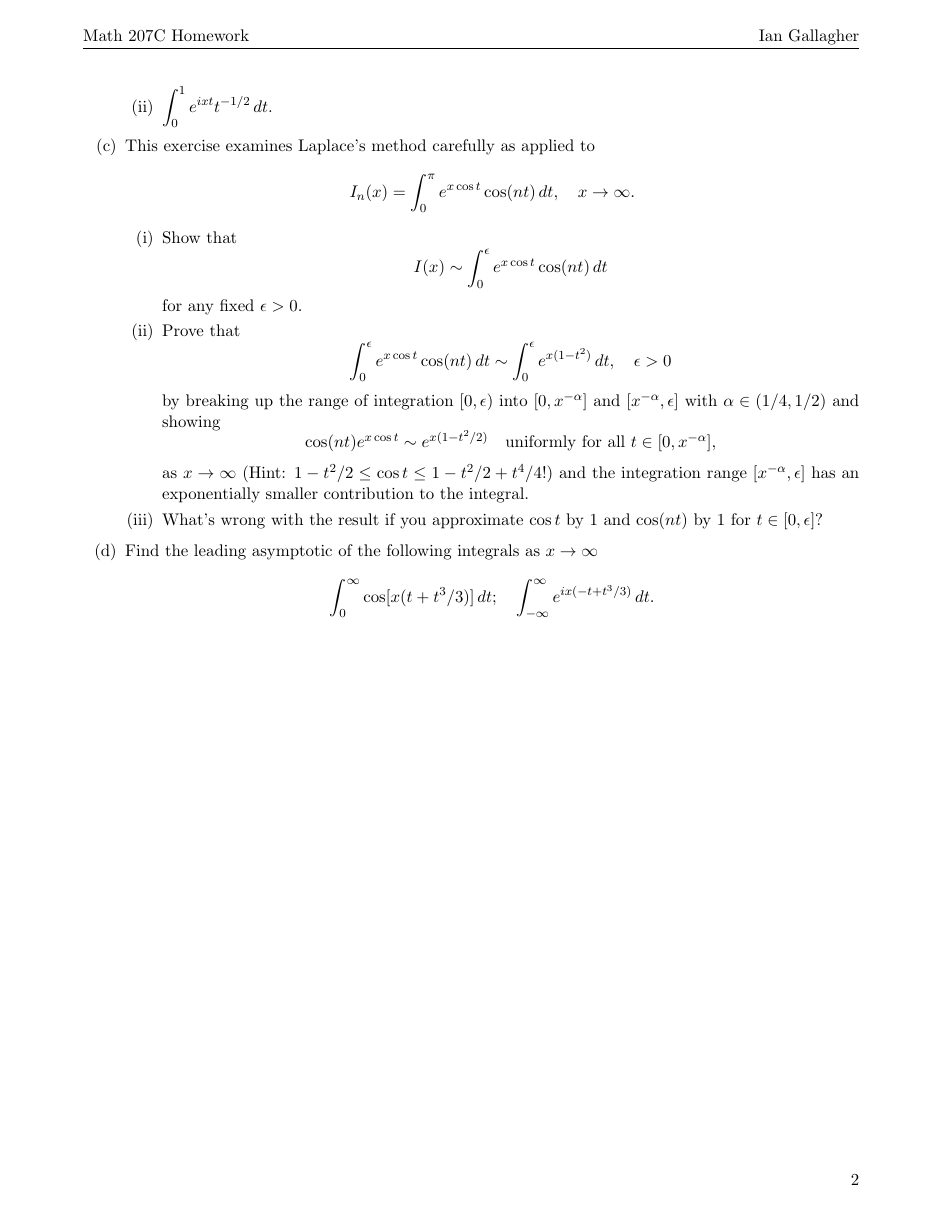
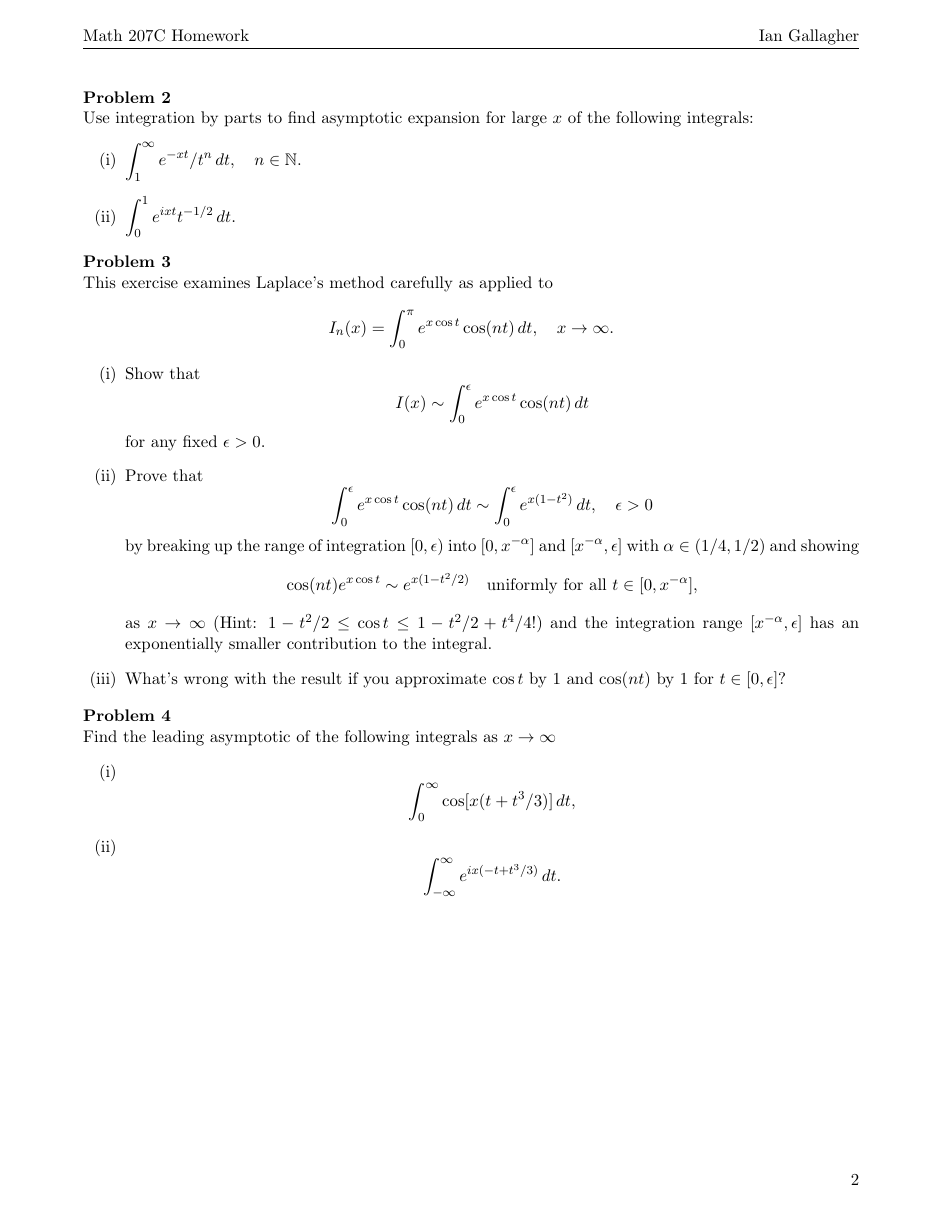
Before and after one commit to iangallagherm/mat207C, a LaTeX problem sheet (hw2/hw2.tex): page 2 of 2. Compiled offline with pdfLaTeX.

Commit message:
Formatting cleanup

```diff
--- a/hw2/hw2.tex
+++ b/hw2/hw2.tex
@@ -42,8 +42,8 @@
   {\hfill$\blacksquare$\par\vspace{1em}}
 
 % Enumerate styles
-\setlist[enumerate,1]{label=(\alph*), ref=\alph*, itemsep=0.2em, topsep=0.4em}
-\setlist[enumerate,2]{label=(\roman*), ref=\roman*, itemsep=0.1em, topsep=0.2em}
+\setlist[enumerate,1]{label=(\roman*), ref=\roman*}
+\setlist[enumerate,2]{label=(\alph*), ref=\alph*}
 
 % Title info
 \title{Math 207C Homework \#\texttt{2}}
@@ -145,16 +147,23 @@
       as $x \to \infty$ (Hint: $1 - t^2/2 \leq \cos t \leq 1 - t^2/2 +
       t^4/4!$) and the integration range $[x^{-\alpha}, \epsilon]$ has an
       exponentially smaller contribution to the integral.
-
       \item What’s wrong with the result if you approximate $\cos t$ by 1 and
         $\cos(nt)$ by 1 for $t \in [0, \epsilon]$?
   \end{enumerate}
+\end{problem}
 
-    \item Find the leading asymptotic of the following integrals as $x \to \infty$
+\begin{problem}
+  Find the leading asymptotic of the following integrals as $x \to \infty$
+  \begin{enumerate}
+    \item
       \[
-        \int_0^\infty \cos[x(t + t^3/3)] \, dt; \quad \int_{-\infty}^\infty
-        e^{ix(-t + t^3/3)} \, dt.
+        \int_0^\infty \cos[x(t + t^3/3)] \, dt,
+      \]
+    \item
+      \[
+       \int_{-\infty}^\infty e^{ix(-t + t^3/3)} \, dt.
       \]
   \end{enumerate}
+\end{problem}
 
 \end{document}
```
Also changed, not shown: hw2/hw2.pdf, hw2/hw2.tex (14 more changed lines). Lines whose indentation alone changed are shown as unchanged.
